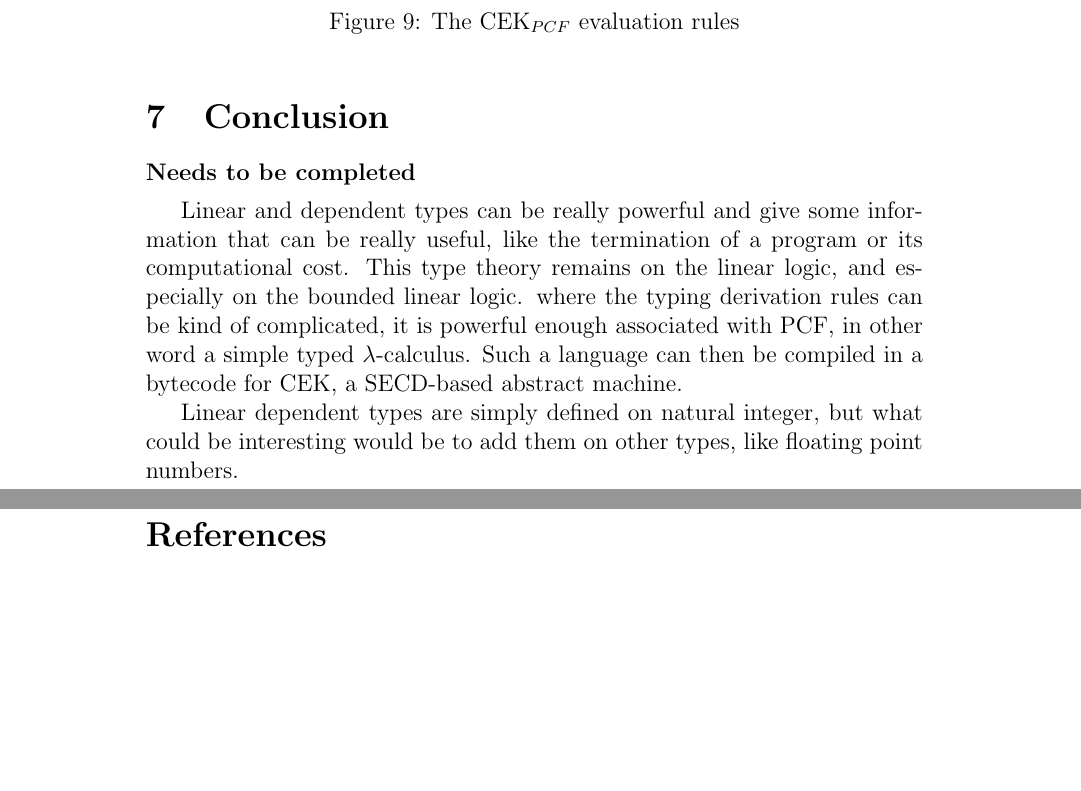
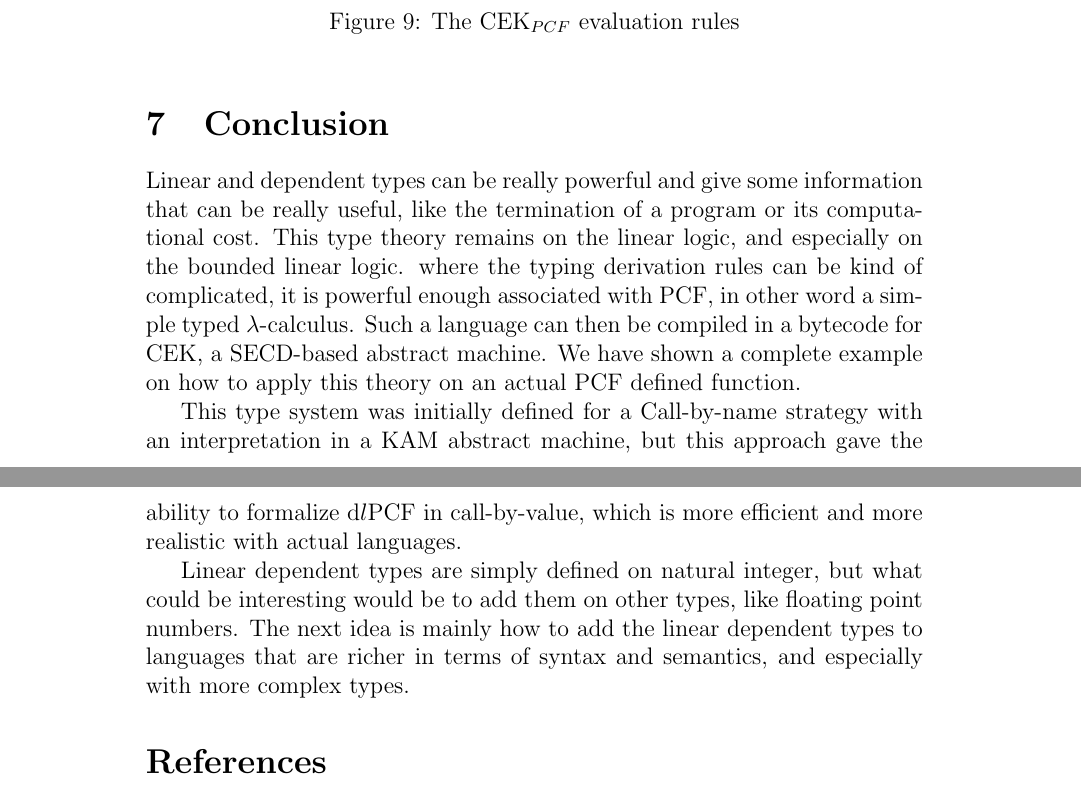
Before and after one commit to Thriim/tep-dlpcf, a LaTeX document (notes.tex): two parts of pages 11 and 12 of 12, joined at a grey line, cut so that both start at the same text, the shorter picture padded with empty space. Compiled offline with pdfLaTeX.

Commit message:
Conclusion

```diff
--- a/notes.tex
+++ b/notes.tex
@@ -729,9 +729,6 @@ The PCF can be compiled, or evaluated, using the rules defined in the figure \re
 
 \section{Conclusion}
 
-\textbf{Needs to be completed}
-
-\medskip
 
 Linear and dependent types can be really powerful and give some information
 that can be really useful, like the termination of a program or its
@@ -739,10 +736,19 @@ computational cost. This type theory remains on the linear logic, and especially
 on the bounded linear logic. where the typing derivation rules can be kind of
 complicated, it is powerful enough associated with PCF, in other word a simple
 typed $\lambda$-calculus. Such a language can then be compiled in a bytecode for
-CEK, a SECD-based abstract machine.
+CEK, a SECD-based abstract machine. We have shown a complete example on how to
+apply this theory on an actual PCF defined function.
+
+This type system was initially defined for a Call-by-name strategy with an
+interpretation in a KAM abstract machine, but this approach gave the ability to
+formalize d$l$PCF in call-by-value, which is more efficient and more realistic
+with actual languages.
 
 Linear dependent types are simply defined on natural integer, but what could be
-interesting would be to add them on other types, like floating point numbers.
+interesting would be to add them on other types, like floating point
+numbers. The next idea is mainly how to add the linear dependent types to
+languages that are richer in terms of syntax and semantics, and especially with
+more complex types.
 
 
 \bibliographystyle{plain}
```
